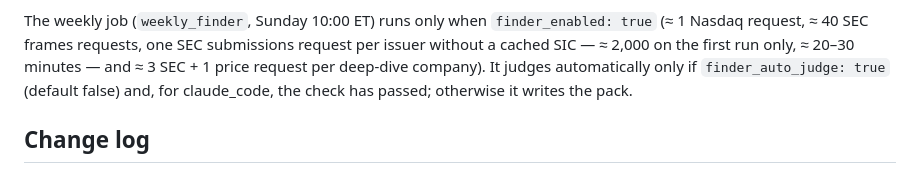
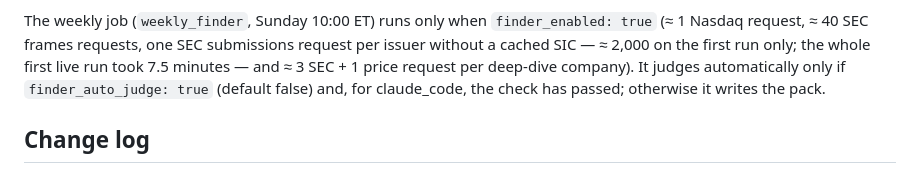
Before and after one commit to realizeit7/InvestorWB, a Markdown page: POLICY.md, the part around the change. Drawn GitHub-style.

```diff
--- a/POLICY.md
+++ b/POLICY.md
@@ -443,7 +443,7 @@ regular valuation → thesis → approval workflow decides everything else. Rule
      collect, not to tune weights against current shortlists.
 
 The weekly job (`weekly_finder`, Sunday 10:00 ET) runs only when `finder_enabled: true` (≈ 1 Nasdaq request, ≈ 40 SEC
-frames requests, one SEC submissions request per issuer without a cached SIC — ≈ 2,000 on the first run only, ≈ 20–30 minutes — and ≈ 3
+frames requests, one SEC submissions request per issuer without a cached SIC — ≈ 2,000 on the first run only; the whole first live run took 7.5 minutes — and ≈ 3
 SEC + 1 price request per deep-dive company). It judges automatically only if `finder_auto_judge: true` (default false)
 and, for claude_code, the check has passed; otherwise it writes the pack.
 
```
Also changed, not shown: VALIDATION.md (+48 -0 lines).
